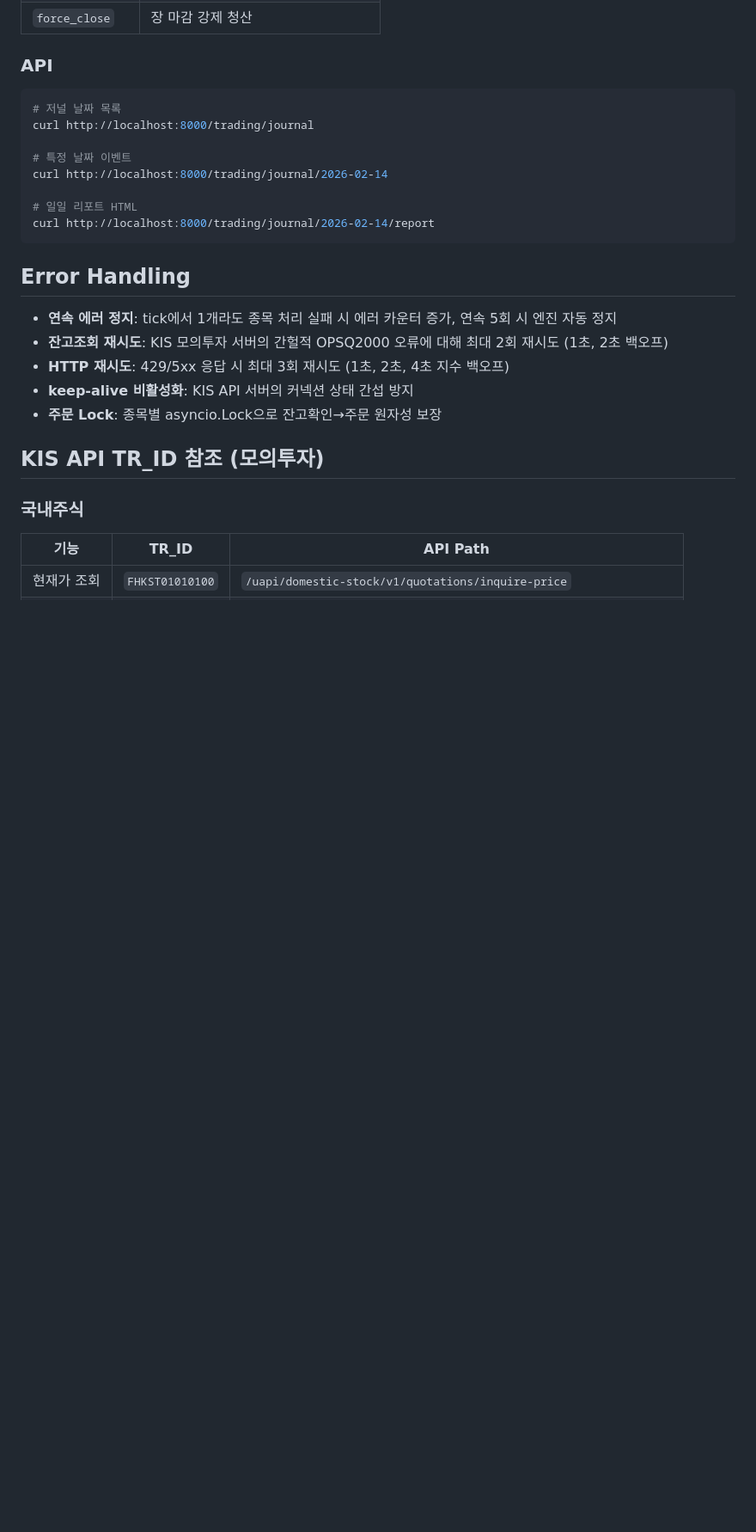
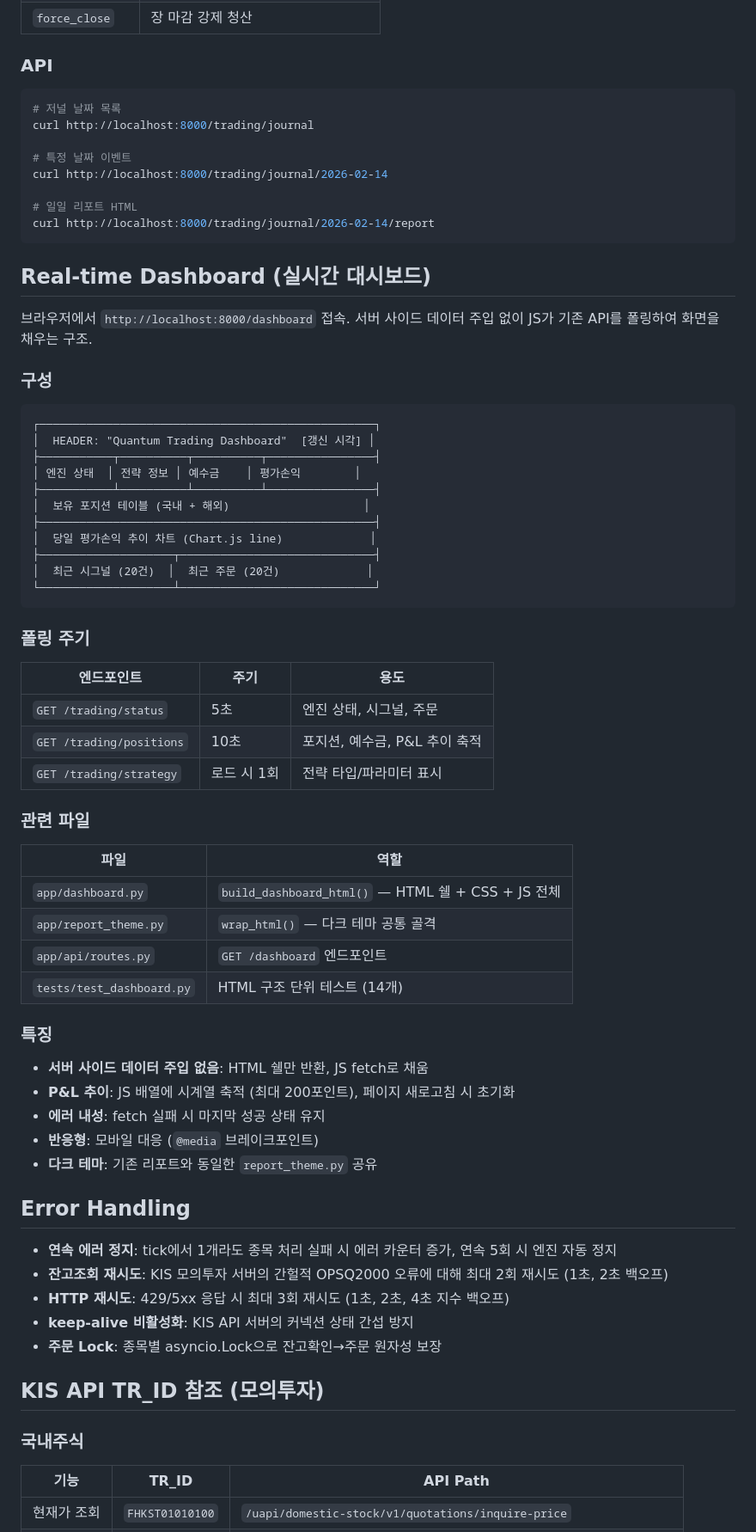
Before and after one commit to seonghyeoklee/quantum-trading-platform, a Markdown page: CLAUDE.md, the part around one of its changes. Shown at 86% size. GitHub-like rendering; blank space fills up the shorter version.

Commit message:
docs: CLAUDE.md에 실시간 대시보드 섹션 추가
Co-Authored-By: Claude Opus 4.6 <noreply@anthropic.com>

````diff
--- a/CLAUDE.md
+++ b/CLAUDE.md
@@ -400,6 +404,51 @@ curl http://localhost:8000/trading/journal/2026-02-14
 curl http://localhost:8000/trading/journal/2026-02-14/report
 ```
 
+## Real-time Dashboard (실시간 대시보드)
+
+브라우저에서 `http://localhost:8000/dashboard` 접속. 서버 사이드 데이터 주입 없이 JS가 기존 API를 폴링하여 화면을 채우는 구조.
+
+### 구성
+
+```
+┌──────────────────────────────────────────────────┐
+│  HEADER: "Quantum Trading Dashboard"  [갱신 시각] │
+├───────────┬──────────┬──────────┬────────────────┤
+│ 엔진 상태  │ 전략 정보 │ 예수금    │ 평가손익        │
+├───────────┴──────────┴──────────┴────────────────┤
+│  보유 포지션 테이블 (국내 + 해외)                    │
+├──────────────────────────────────────────────────┤
+│  당일 평가손익 추이 차트 (Chart.js line)             │
+├────────────────────┬─────────────────────────────┤
+│  최근 시그널 (20건)  │  최근 주문 (20건)             │
+└────────────────────┴─────────────────────────────┘
+```
+
+### 폴링 주기
+
+| 엔드포인트 | 주기 | 용도 |
+|-----------|------|------|
+| `GET /trading/status` | 5초 | 엔진 상태, 시그널, 주문 |
+| `GET /trading/positions` | 10초 | 포지션, 예수금, P&L 추이 축적 |
+| `GET /trading/strategy` | 로드 시 1회 | 전략 타입/파라미터 표시 |
+
+### 관련 파일
+
+| 파일 | 역할 |
+|------|------|
+| `app/dashboard.py` | `build_dashboard_html()` — HTML 쉘 + CSS + JS 전체 |
+| `app/report_theme.py` | `wrap_html()` — 다크 테마 공통 골격 |
+| `app/api/routes.py` | `GET /dashboard` 엔드포인트 |
+| `tests/test_dashboard.py` | HTML 구조 단위 테스트 (14개) |
+
+### 특징
+
+- **서버 사이드 데이터 주입 없음**: HTML 쉘만 반환, JS fetch로 채움
+- **P&L 추이**: JS 배열에 시계열 축적 (최대 200포인트), 페이지 새로고침 시 초기화
+- **에러 내성**: fetch 실패 시 마지막 성공 상태 유지
+- **반응형**: 모바일 대응 (`@media` 브레이크포인트)
+- **다크 테마**: 기존 리포트와 동일한 `report_theme.py` 공유
+
 ## Error Handling
 
 - **연속 에러 정지**: tick에서 1개라도 종목 처리 실패 시 에러 카운터 증가, 연속 5회 시 엔진 자동 정지
````
Also changed, not shown: other parts of CLAUDE.md (+6 -2 lines).
